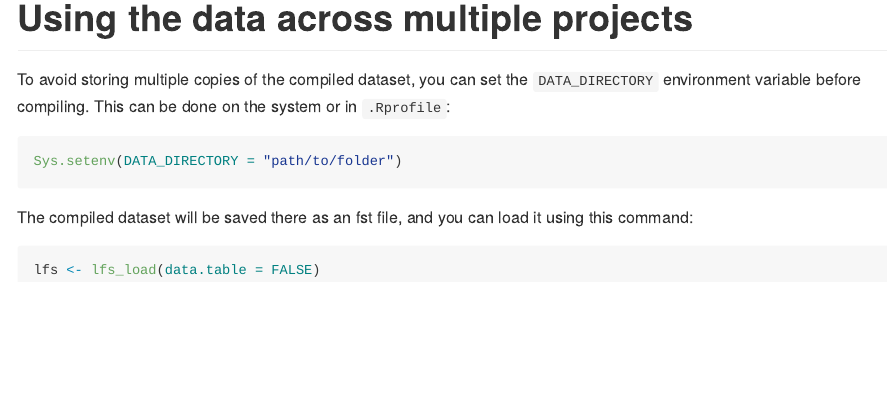
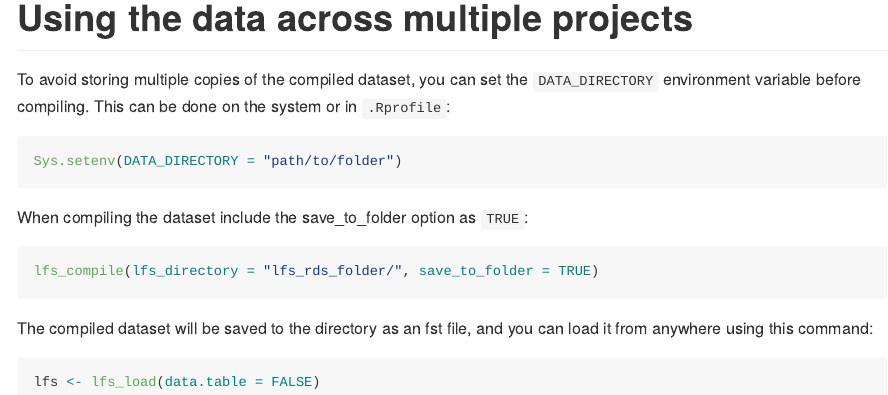
Before and after one commit to wklimowicz/tidylfs, an R Markdown document (README.Rmd): the page in a window 1100 px wide, from 1900 px down. The pictures show the output file README.md that the author committed with the source, drawn offline in the style of GitHub; badge pictures from the web are left out.

Commit message:
Change save default

````diff
--- a/README.Rmd
+++ b/README.Rmd
@@ -105,7 +105,12 @@ To avoid storing multiple copies of the compiled dataset, you can set the `DATA_
 ```{r eval = FALSE}
 Sys.setenv(DATA_DIRECTORY = "path/to/folder")
 ```
-The compiled dataset will be saved there as an fst file, and you can load it using this command:
+When compiling the dataset include the save_to_folder option as `TRUE`:
+
+```{r eval = FALSE}
+lfs_compile(lfs_directory = "lfs_rds_folder/", save_to_folder = TRUE)
+```
+The compiled dataset will be saved to the directory as an fst file, and you can load it from anywhere using this command:
 
 ```{r eval=FALSE}
 lfs <- lfs_load(data.table = FALSE)
````
Also changed, not shown: R/compile.R (+1 -1 lines), README.md, 1 other file.
